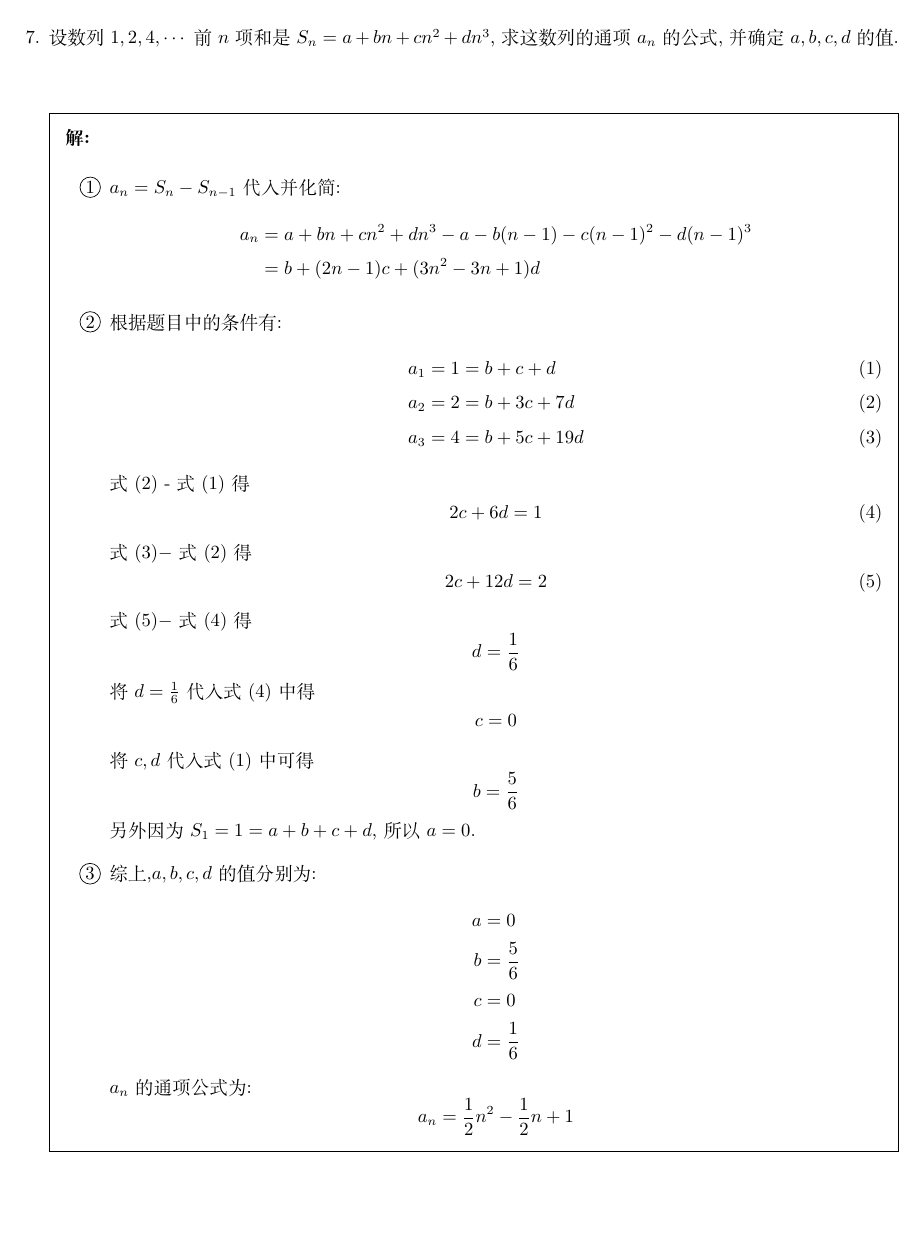
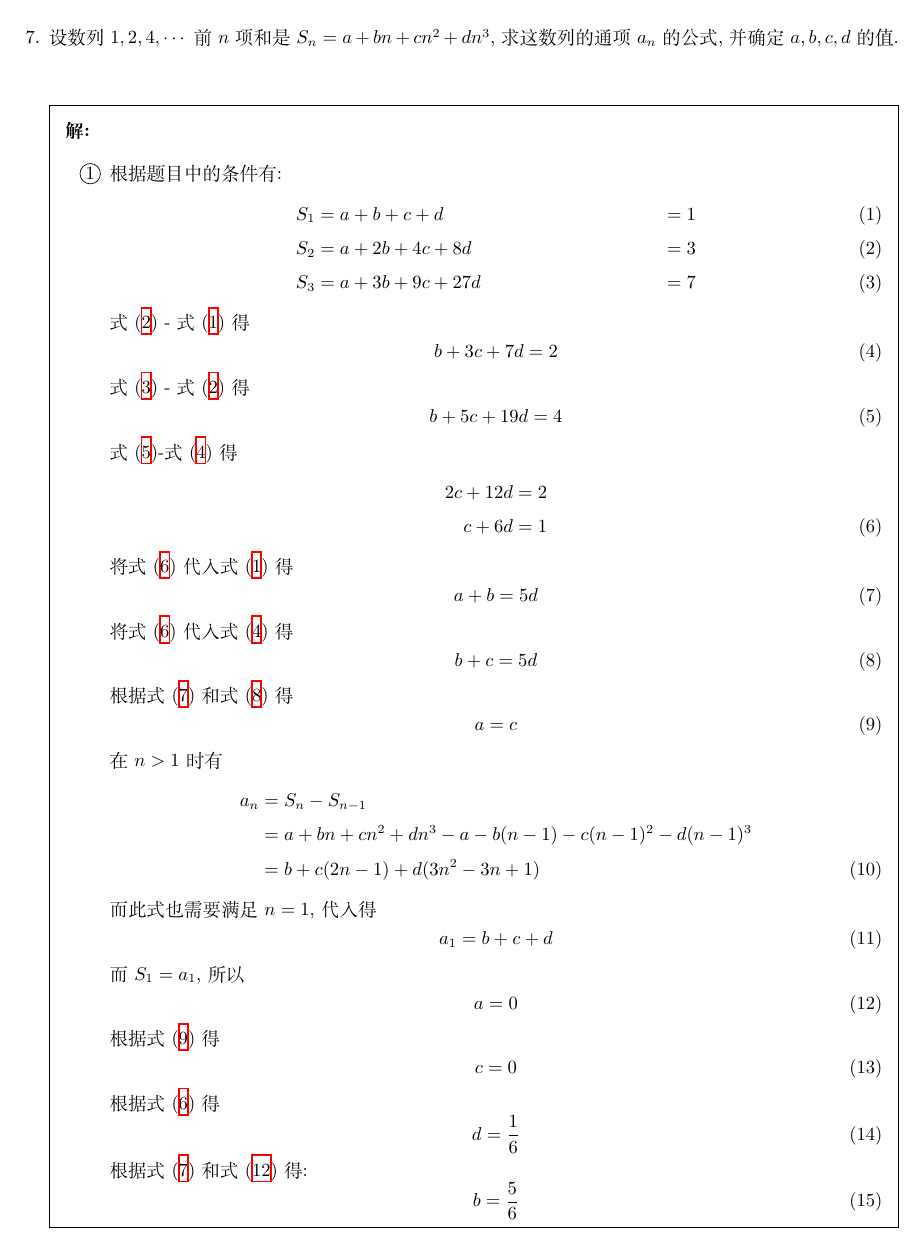
Before and after one commit to daxmate/math, a LaTeX problem sheet (gaokao/gaokaomath.tex, which reads gaokao/fujian1977.tex): page 12 of 13 before the commit and page 12 of 14 after it. Compiled offline with XeLaTeX.

Commit message:
完成1977年高考数学福建卷第6大题的订正

```diff
--- a/gaokao/fujian1977.tex
+++ b/gaokao/fujian1977.tex
@@ -612,39 +612,75 @@
 		dn^3$,求这数列的通项$a_n$的公式,并确定$a,b,c,d$的值.
 	\begin{solution}
 		\begin{enumerate}[label=\protect\circled{\arabic*}]
-			\item $a_n = S_n - S_{n-1}$
-			      代入并化简:
-			      \begin{align*}
-				      a_n & = a + bn + cn^2 + dn^3 - a - b(n-1) - c(n-1)^2 - d(n-1)^3 \\
-				          & = b + (2n-1)c + (3n^2 - 3n + 1)d
-			      \end{align*}
 			\item 根据题目中的条件有:
-			      \begin{align*}
-				      a_1 & = 1 = b + c + d \tag{1}    \\
-				      a_2 & = 2 = b + 3c + 7d\tag{2}   \\
-				      a_3 & = 4 = b + 5c + 19d \tag{3}
-			      \end{align*}
-			      式(2) - 式(1)得
-			      \begin{equation*}
-				      2c + 6d =1 \tag{4}
-			      \end{equation*}
-			      式$(3)-$式$(2)$得
-			      \begin{equation*}
-				      2c + 12d = 2 \tag{5}
-			      \end{equation*}
-			      式$(5)-$式$(4)$得
-			      \begin{equation*}
+			      \begin{align}
+				      S_1 & = a + b + c + d     & = 1\label{eq:s1} \\
+				      S_2 & = a + 2b + 4c + 8d  & = 3\label{eq:s2} \\
+				      S_3 & = a + 3b + 9c + 27d & = 7\label{eq:s3}
+			      \end{align}
+			      \eqref{eq:s2} - \eqref{eq:s1}得
+			      \begin{equation}
+				      b + 3c + 7d =2 \label{eq:s2-s1}
+			      \end{equation}
+			      \eqref{eq:s3} - \eqref{eq:s2}得
+			      \begin{equation}
+				      b + 5c + 19d = 4
+				      \label{eq:s3-s2}
+			      \end{equation}
+			      \eqref{eq:s3-s2}-\eqref{eq:s2-s1}得
+			      \begin{align}
+				      2c + 12d & = 2 \nonumber \\
+				      c + 6d   & = 1
+				      \label{eq:c+6d=1}
+			      \end{align}
+			      将\eqref{eq:c+6d=1}代入\eqref{eq:s1}得
+			      \begin{equation}
+				      a+b = 5d
+				      \label{eq:a+b=5d}
+			      \end{equation}
+			      将\eqref{eq:c+6d=1}代入\eqref{eq:s2-s1}得
+			      \begin{equation}
+				      b+c = 5d
+				      \label{eq:b+c=5d}
+			      \end{equation}
+			      根据\eqref{eq:a+b=5d}和\eqref{eq:b+c=5d}得
+			      \begin{equation}
+				      a = c
+				      \label{eq:a=c}
+			      \end{equation}
+			      在$n>1$时有
+			      \begin{align}
+				      a_n & = S_n - S_{n-1} \nonumber                                           \\
+				          & = a + bn + cn^2 + dn^3 - a - b(n-1) - c(n-1)^2 - d(n-1)^3 \nonumber \\
+				          & = b + c(2n-1) + d(3n^2 - 3n + 1)
+				      \label{eq:an}
+			      \end{align}
+			      而此式也需要满足$n=1$,代入得
+			      \begin{equation}
+				      a_1 = b+c+d
+				      \label{eq:a1}
+			      \end{equation}
+			      而$S_1= a_1$,所以
+			      \begin{equation}
+				      a= 0
+				      \label{eq:a}
+			      \end{equation}
+			      根据\eqref{eq:a=c}得
+			      \begin{equation}
+				      c = 0
+				      \label{eq:c}
+			      \end{equation}
+			      根据\eqref{eq:c+6d=1}得
+			      \begin{equation}
 				      d = \frac16
-			      \end{equation*}
-			      将$d=\frac16$代入式$(4)$中得
-			      \begin{equation*}
-				      c = 0
-			      \end{equation*}
-			      将$c,d$代入式$(1)$中可得
-			      \begin{equation*}
+				      \label{eq:d}
+			      \end{equation}
+			      根据\eqref{eq:a+b=5d}和\eqref{eq:a}得:
+			      \begin{equation}
 				      b = \frac56
-			      \end{equation*}
-			      另外因为$S_1 = 1 = a+b+c+d$,所以$a=0$.
+				      \label{eq:b}
+			      \end{equation}
+
 			\item 综上,$a,b,c,d$的值分别为:
 			      \begin{align*}
 				      a & = 0       \\
--- a/gaokao/gaokaomath.tex
+++ b/gaokao/gaokaomath.tex
@@ -66,6 +66,8 @@ tocloft,	 	% 格式化目录
 {\setcounter{equation}{0}
 \oldsolution}
 {\oldendsolution}
+% 重新定义eqref命令
+\renewcommand{\eqref}[1]{式~(\ref{#1})}
 
 % 设置页面的边距为2cm
 \usepackage[margin=2cm]{geometry}
```
